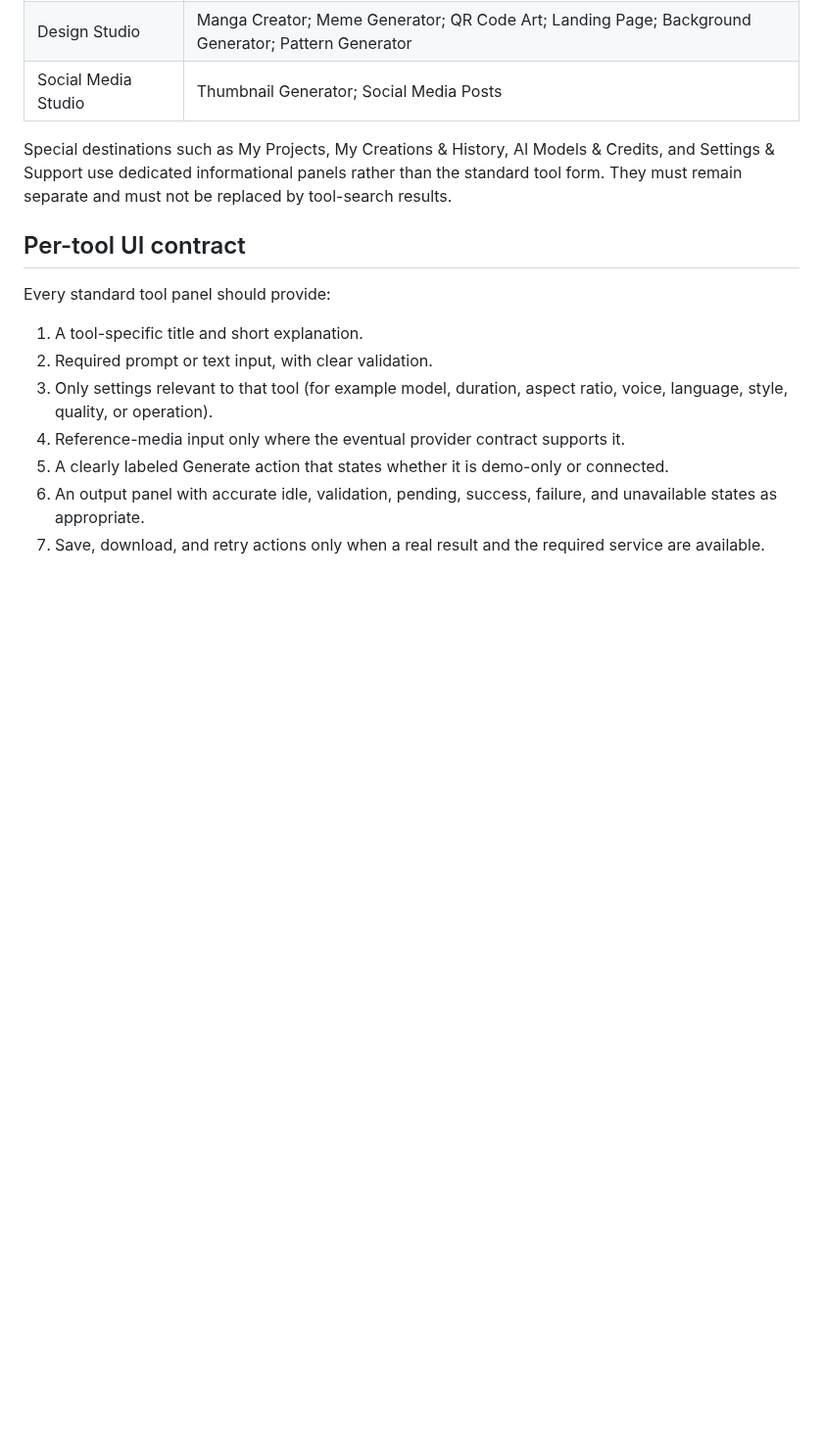
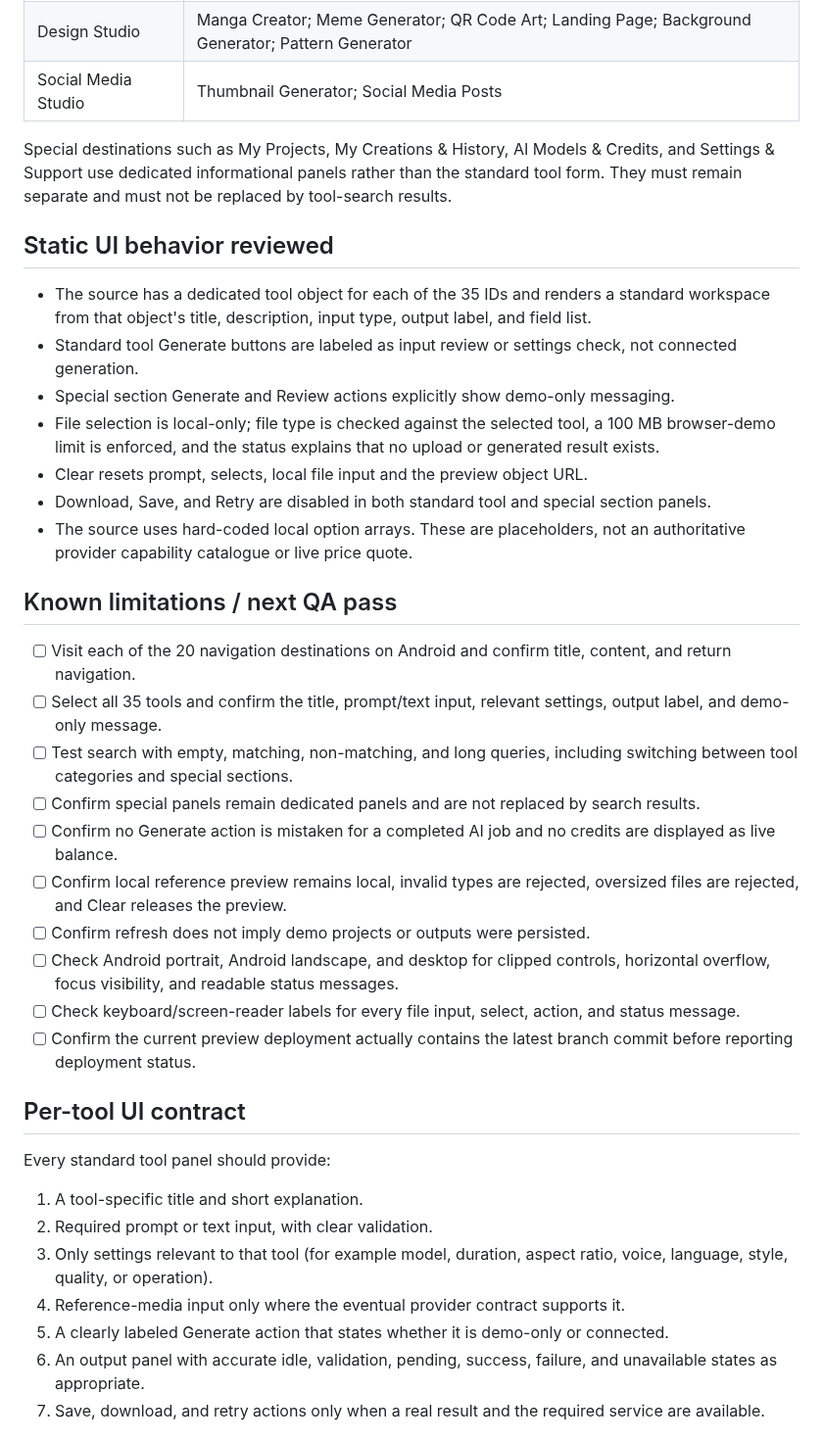
Before and after one commit to birdsin/Obitrend-Movie-AI-V2, a Markdown page: docs/OBITREND-V2-TOOL-INVENTORY-UI-CONTRACT-AUDIT.md, the part around one of its changes. Shown at 98% size. Drawn GitHub-style; blank space fills up the shorter version.

Commit message:
Expand static UI audit and Android QA checklist

```diff
--- a/docs/OBITREND-V2-TOOL-INVENTORY-UI-CONTRACT-AUDIT.md
+++ b/docs/OBITREND-V2-TOOL-INVENTORY-UI-CONTRACT-AUDIT.md
@@ -35,6 +36,29 @@ Scope: read-only audit of the structural prototype on `feat/obitrend-v2-structur
 
 Special destinations such as My Projects, My Creations & History, AI Models & Credits, and Settings & Support use dedicated informational panels rather than the standard tool form. They must remain separate and must not be replaced by tool-search results.
 
+## Static UI behavior reviewed
+
+- The source has a dedicated tool object for each of the 35 IDs and renders a standard workspace from that object's title, description, input type, output label, and field list.
+- Standard tool Generate buttons are labeled as input review or settings check, not connected generation.
+- Special section Generate and Review actions explicitly show demo-only messaging.
+- File selection is local-only; file type is checked against the selected tool, a 100 MB browser-demo limit is enforced, and the status explains that no upload or generated result exists.
+- Clear resets prompt, selects, local file input and the preview object URL.
+- Download, Save, and Retry are disabled in both standard tool and special section panels.
+- The source uses hard-coded local option arrays. These are placeholders, not an authoritative provider capability catalogue or live price quote.
+
+## Known limitations / next QA pass
+
+- [ ] Visit each of the 20 navigation destinations on Android and confirm title, content, and return navigation.
+- [ ] Select all 35 tools and confirm the title, prompt/text input, relevant settings, output label, and demo-only message.
+- [ ] Test search with empty, matching, non-matching, and long queries, including switching between tool categories and special sections.
+- [ ] Confirm special panels remain dedicated panels and are not replaced by search results.
+- [ ] Confirm no Generate action is mistaken for a completed AI job and no credits are displayed as live balance.
+- [ ] Confirm local reference preview remains local, invalid types are rejected, oversized files are rejected, and Clear releases the preview.
+- [ ] Confirm refresh does not imply demo projects or outputs were persisted.
+- [ ] Check Android portrait, Android landscape, and desktop for clipped controls, horizontal overflow, focus visibility, and readable status messages.
+- [ ] Check keyboard/screen-reader labels for every file input, select, action, and status message.
+- [ ] Confirm the current preview deployment actually contains the latest branch commit before reporting deployment status.
+
 ## Per-tool UI contract
 
 Every standard tool panel should provide:
```
Also changed, not shown: other parts of docs/OBITREND-V2-TOOL-INVENTORY-UI-CONTRACT-AUDIT.md (+4 -13 lines).
